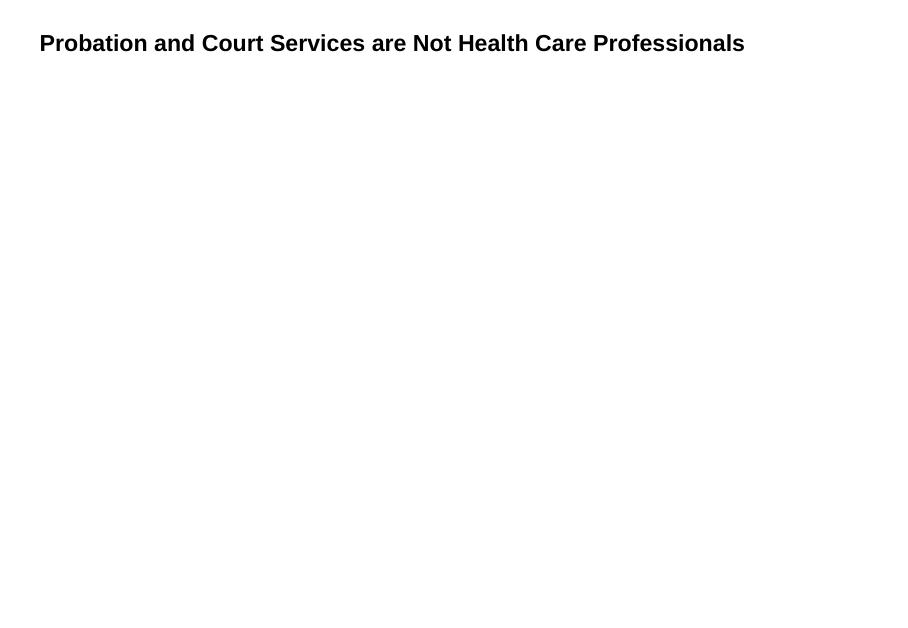
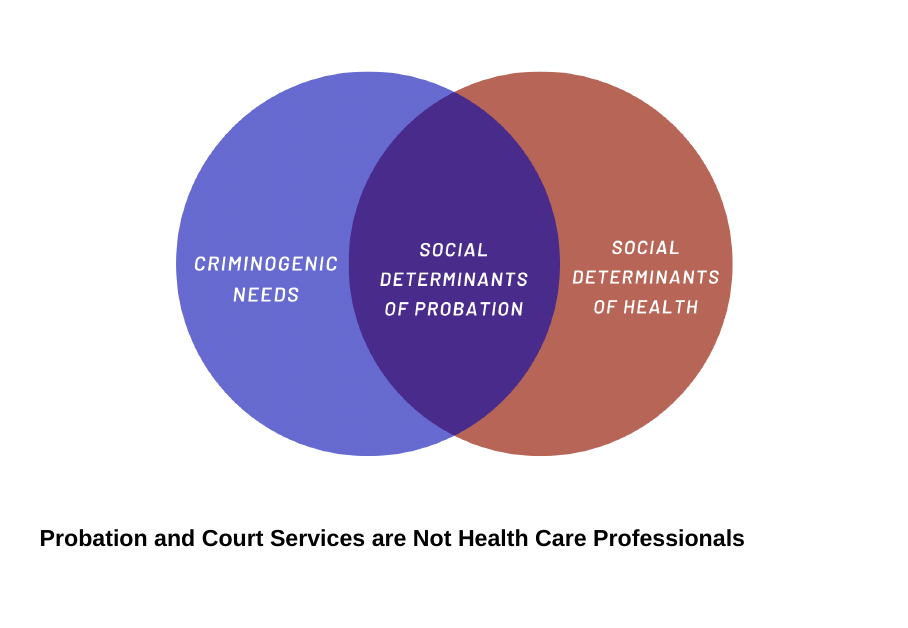
Before and after one commit to martin-gleason/sdop_at_appa, a Quarto document (tech_test.qmd): page 5 of 20 before the commit and page 5 of 21 after it. Rendered offline with R 4.5, knitr and Pandoc in place of Quarto, with nearby package versions; drawn as Slidy slides in place of the format the file asks for; some code elsewhere in the file could not run offline.

Commit message:
add venn diagram

```diff
--- a/sdop_custom.scss
+++ b/sdop_custom.scss
@@ -66,3 +66,10 @@ $presentation-heading-font: "Montserrat";
   font-size: 1.1rem;
   font-weight: 800;
 }
+
+.reveal h3 {
+  font-display: strong;
+  color: s.get-color("red");
+  vertical-align: middle;
+  position: absolute;
+}
--- a/tech_test.qmd
+++ b/tech_test.qmd
@@ -51,6 +51,8 @@ format:
 
 ##
 
+![](imgs/sdop_venn.png)
+
 ### Probation and Court Services are Not Health Care Professionals
 
 ## Cook County Municipalities
```
Also changed, not shown: imgs/ipsca_paid_training_RWright.pdf (deleted), imgs/sdop_venn.png (added), tech_test.qmd (4 more changed lines), 1 other file.
